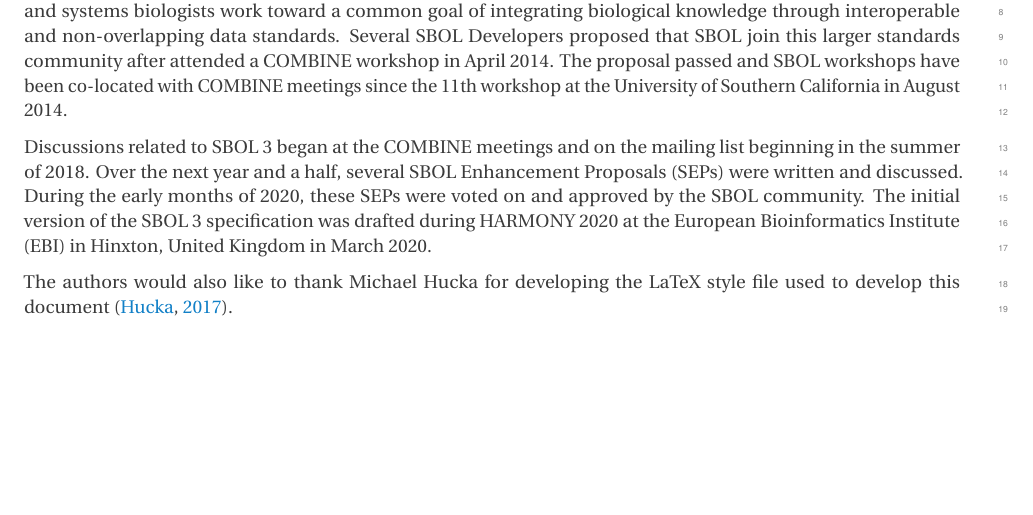
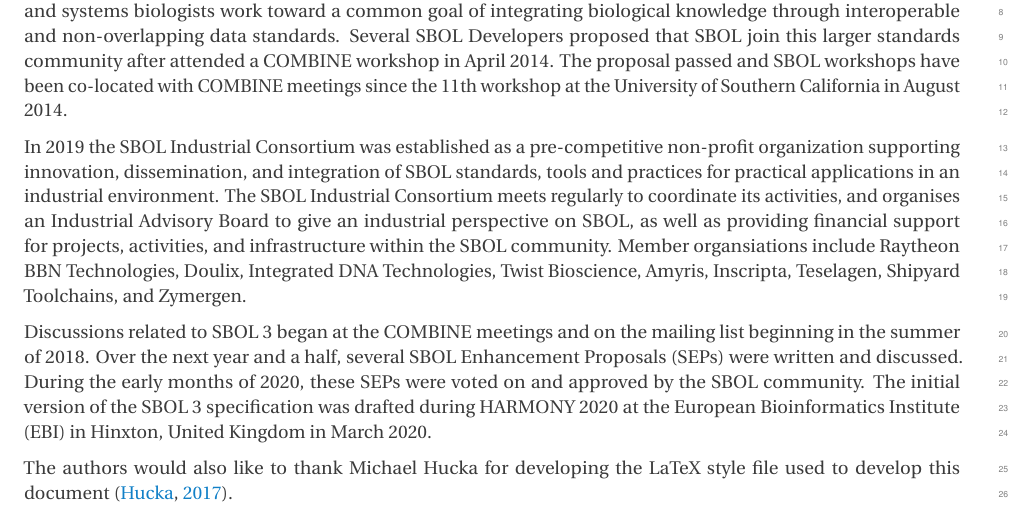
Before and after one commit to SynBioDex/SBOL-specification, a LaTeX document (sbol3.tex, which reads history.tex): part of page 7 of 91, cut so that both start at the same text, the shorter picture padded with empty space. Compiled offline with pdfLaTeX.

Commit message:
add Industrial Consortium to history section

```diff
--- a/history.tex
+++ b/history.tex
@@ -24,6 +24,9 @@ From 2014 to 2019, development of SBOL 2.x was funded in large part by a grant f
 
 The Computational Modeling in Biology Network (\href{www.co.mbine.org}{COMBINE}) holds regular workshops at which synthetic biologists and systems biologists work toward a common goal of integrating biological knowledge through interoperable and non-overlapping data standards. Several SBOL Developers proposed that SBOL join this larger standards community after attended a COMBINE workshop in April 2014.  The proposal passed and SBOL workshops have been co-located with COMBINE meetings since the 11th workshop at the University of Southern California in August 2014.
 
+In 2019 the SBOL Industrial Consortium was established as a pre-competitive non-profit organization supporting innovation, dissemination, and integration of SBOL standards, tools and practices for practical applications in an industrial environment. The SBOL Industrial Consortium meets regularly to coordinate its activities, and organises an Industrial Advisory Board to give an industrial perspective on SBOL, as well as providing financial support for projects, activities, and infrastructure within the SBOL community.
+Member organsiations include Raytheon BBN Technologies, Doulix, Integrated DNA Technologies, Twist Bioscience, Amyris, Inscripta, Teselagen, Shipyard Toolchains, and Zymergen.
+
 Discussions related to SBOL 3 began at the COMBINE meetings and on the mailing list beginning in the summer of 2018.  Over the next year and a half, several SBOL Enhancement Proposals (SEPs) were written and discussed.  During the early months of 2020, these SEPs were voted on and approved by the SBOL community.  The initial version of the SBOL 3 specification was drafted during HARMONY 2020 at the European Bioinformatics Institute (EBI) in Hinxton, United Kingdom in March 2020.
 
 The authors would also like to thank Michael Hucka for developing the LaTeX style file used to develop this document~\citep{hucka2017sbmlpkgspec}.
```
